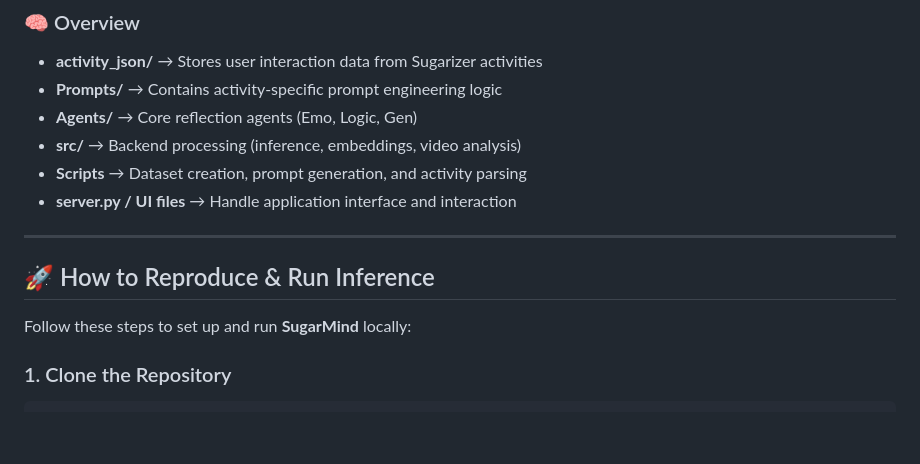
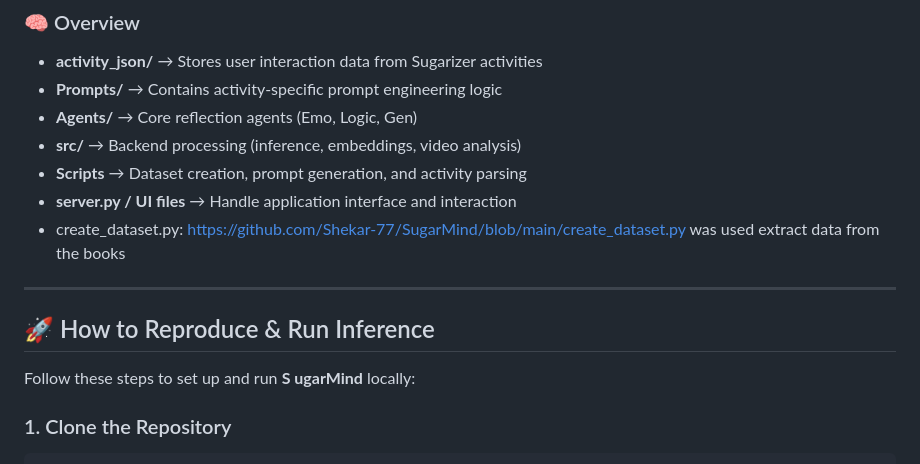
Before and after one commit to Shekar-77/SugarMind, a Markdown page: README.md, the part around the change. GitHub-like rendering; blank space fills up the shorter version.

```diff
--- a/README.md
+++ b/README.md
@@ -206,12 +206,13 @@ The Gen agent ensures **overall understanding and learning reinforcement**.
 * **src/** → Backend processing (inference, embeddings, video analysis)
 * **Scripts** → Dataset creation, prompt generation, and activity parsing
 * **server.py / UI files** → Handle application interface and interaction
-
+* create_dataset.py: https://github.com/Shekar-77/SugarMind/blob/main/create_dataset.py was used extract data from the books
 ---
 
 ## 🚀 How to Reproduce & Run Inference
 
-Follow these steps to set up and run **SugarMind** locally:
+Follow these steps to set up and run **S
+ugarMind** locally:
 
 ### 1. Clone the Repository
 
```
